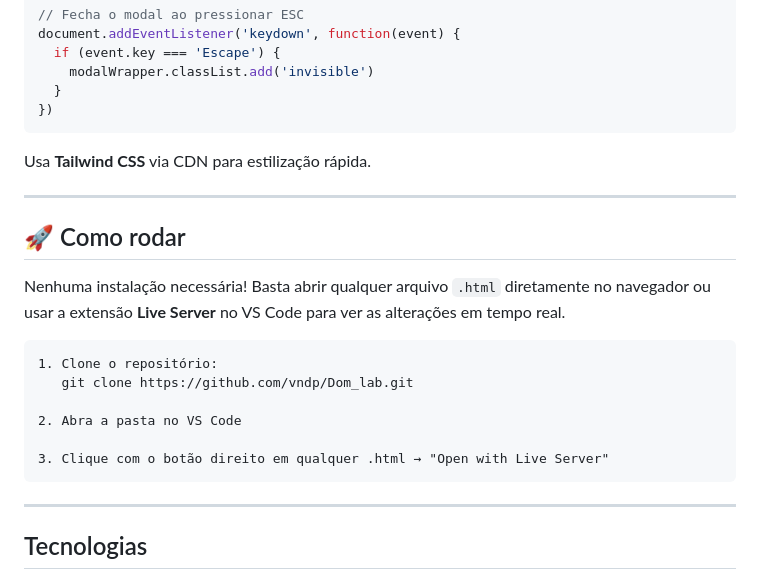
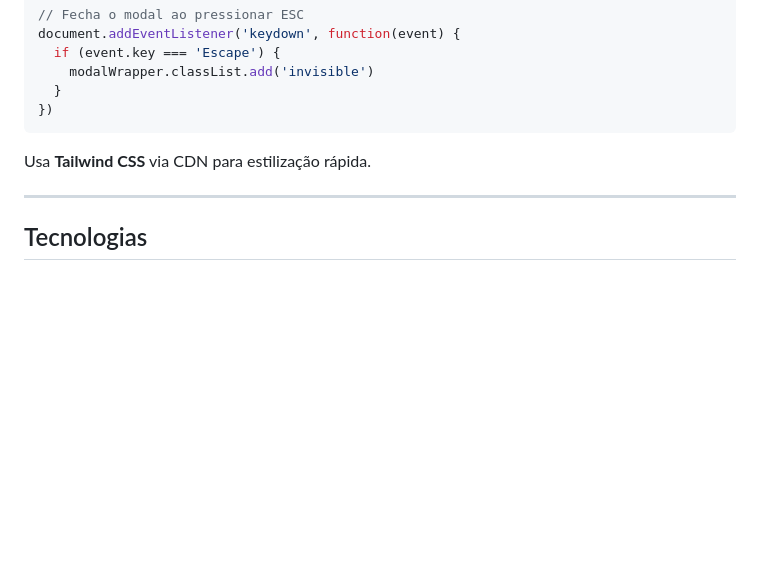
Before and after one commit to vndp/Dom_lab, a Markdown page: README.md, the part around the change. Rendered like a GitHub page; blank space fills up the shorter version.

````diff
--- a/README.md
+++ b/README.md
@@ -115,21 +115,6 @@ Usa **Tailwind CSS** via CDN para estilização rápida.
 
 ---
 
-## 🚀 Como rodar
-
-Nenhuma instalação necessária! Basta abrir qualquer arquivo `.html` diretamente no navegador ou usar a extensão **Live Server** no VS Code para ver as alterações em tempo real.
-
-```
-1. Clone o repositório:
-   git clone https://github.com/vndp/Dom_lab.git
-
-2. Abra a pasta no VS Code
-
-3. Clique com o botão direito em qualquer .html → "Open with Live Server"
-```
-
----
-
 ## Tecnologias
 
 - HTML5
````
